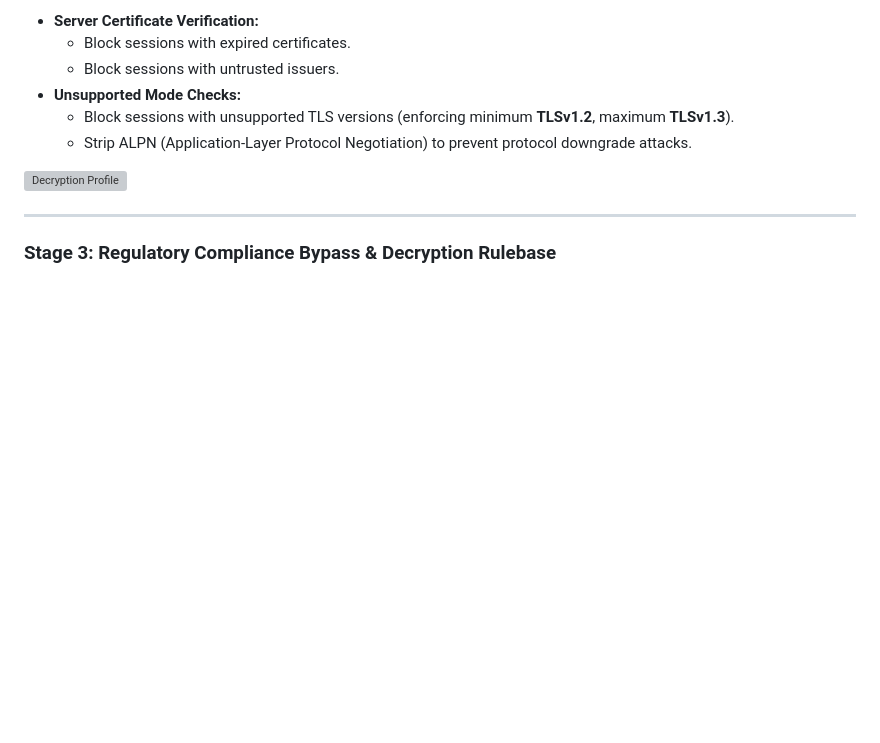
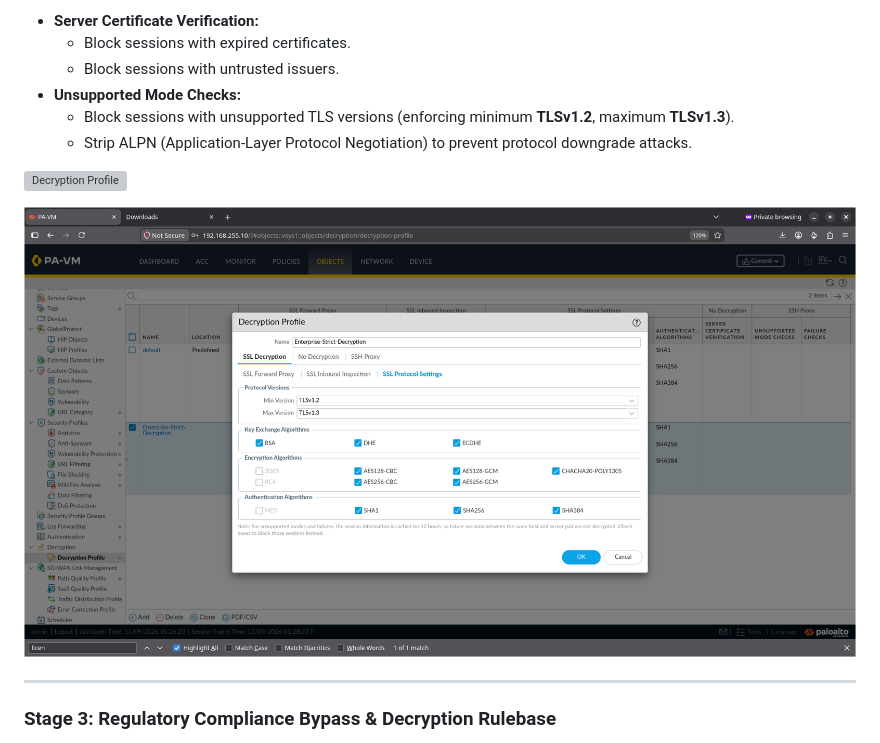
Before and after one commit to richardpateau/Palo-Alto-Security, a Markdown page: Project 02 Forward Proxy Decryption & PKI Integration/README.md, the part around the change. GitHub-like rendering; pictures changed too: Project 02 Forward Proxy Decryption & PKI Integration/screenshots/decryption-profile-tls.png (added); blank space fills up the shorter version; grey boxes are pictures that could not be loaded.

Commit message:
“README”

```diff
--- a/Project 02 Forward Proxy Decryption & PKI Integration/README.md
+++ b/Project 02 Forward Proxy Decryption & PKI Integration/README.md
@@ -64,6 +64,8 @@ An enterprise decryption profile named `Enterprise-Strict-Decryption` was config
   * Strip ALPN (Application-Layer Protocol Negotiation) to prevent protocol downgrade attacks.
 
 ![Decryption Profile](screenshots/decryption-profile.png)
+
+![Decryption Profile](screenshots/decryption-profile-tls.png)
 
 ---
 
```
